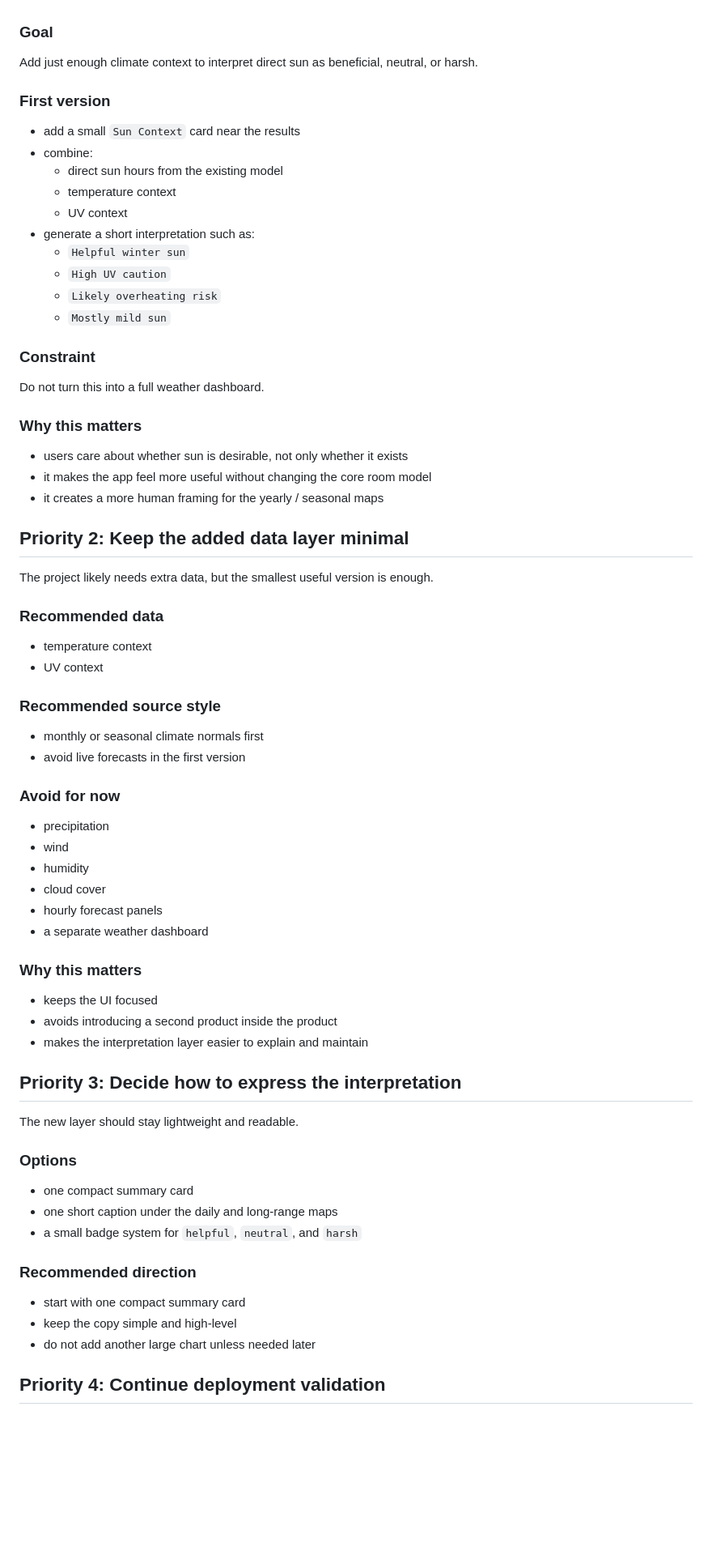
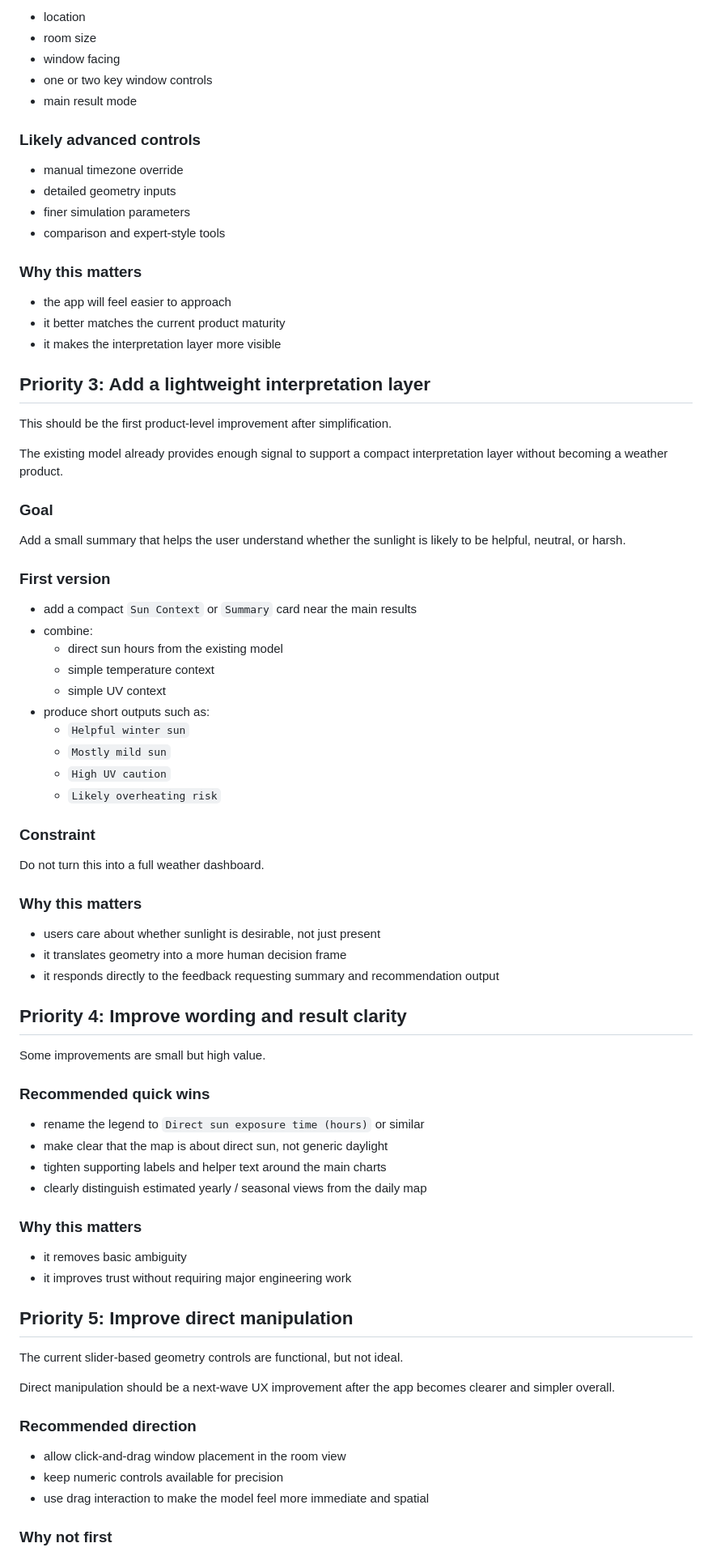
Before and after one commit to adhni/sunlight_house_project, a Markdown page: nextstep.md, the part around one of its changes. Shown at 81% size. Rendered like a GitHub page; blank space fills up the shorter version.

Commit message:
Rewrite product direction notes

```diff
--- a/nextstep.md
+++ b/nextstep.md
@@ -18,20 +78,44 @@ This is the best next step because the model already shows where and how long su
+- location
+- room size
+- window facing
+- one or two key window controls
+- main result mode
+
+### Likely advanced controls
+
+- manual timezone override
+- detailed geometry inputs
+- finer simulation parameters
+- comparison and expert-style tools
+
+### Why this matters
+
+- the app will feel easier to approach
+- it better matches the current product maturity
+- it makes the interpretation layer more visible
+
+## Priority 3: Add a lightweight interpretation layer
+
+This should be the first product-level improvement after simplification.
+
+The existing model already provides enough signal to support a compact interpretation layer without becoming a weather product.
 
 ### Goal
 
-Add just enough climate context to interpret direct sun as beneficial, neutral, or harsh.
+Add a small summary that helps the user understand whether the sunlight is likely to be helpful, neutral, or harsh.
 
 ### First version
 
-- add a small `Sun Context` card near the results
+- add a compact `Sun Context` or `Summary` card near the main results
 - combine:
   - direct sun hours from the existing model
-  - temperature context
-  - UV context
-- generate a short interpretation such as:
+  - simple temperature context
+  - simple UV context
+- produce short outputs such as:
   - `Helpful winter sun`
+  - `Mostly mild sun`
   - `High UV caution`
   - `Likely overheating risk`
-  - `Mostly mild sun`
 
 ### Constraint
 
@@ -39,54 +123,37 @@ Do not turn this into a full weather dashboard.
 
 ### Why this matters
 
-- users care about whether sun is desirable, not only whether it exists
-- it makes the app feel more useful without changing the core room model
-- it creates a more human framing for the yearly / seasonal maps
+- users care about whether sunlight is desirable, not just present
+- it translates geometry into a more human decision frame
+- it responds directly to the feedback requesting summary and recommendation output
 
-## Priority 2: Keep the added data layer minimal
+## Priority 4: Improve wording and result clarity
 
-The project likely needs extra data, but the smallest useful version is enough.
+Some improvements are small but high value.
 
-### Recommended data
+### Recommended quick wins
 
-- temperature context
-- UV context
-
-### Recommended source style
-
-- monthly or seasonal climate normals first
-- avoid live forecasts in the first version
-
-### Avoid for now
-
-- precipitation
-- wind
-- humidity
-- cloud cover
-- hourly forecast panels
-- a separate weather dashboard
+- rename the legend to `Direct sun exposure time (hours)` or similar
+- make clear that the map is about direct sun, not generic daylight
+- tighten supporting labels and helper text around the main charts
+- clearly distinguish estimated yearly / seasonal views from the daily map
 
 ### Why this matters
 
-- keeps the UI focused
-- avoids introducing a second product inside the product
-- makes the interpretation layer easier to explain and maintain
+- it removes basic ambiguity
+- it improves trust without requiring major engineering work
 
-## Priority 3: Decide how to express the interpretation
+## Priority 5: Improve direct manipulation
 
-The new layer should stay lightweight and readable.
+The current slider-based geometry controls are functional, but not ideal.
 
-### Options
-
-- one compact summary card
-- one short caption under the daily and long-range maps
-- a small badge system for `helpful`, `neutral`, and `harsh`
+Direct manipulation should be a next-wave UX improvement after the app becomes clearer and simpler overall.
 
 ### Recommended direction
 
-- start with one compact summary card
-- keep the copy simple and high-level
-- do not add another large chart unless needed later
+- allow click-and-drag window placement in the room view
+- keep numeric controls available for precision
+- use drag interaction to make the model feel more immediate and spatial
 
-## Priority 4: Continue deployment validation
+### Why not first
 
```
Also changed, not shown: other parts of nextstep.md (+104 -27 lines).
